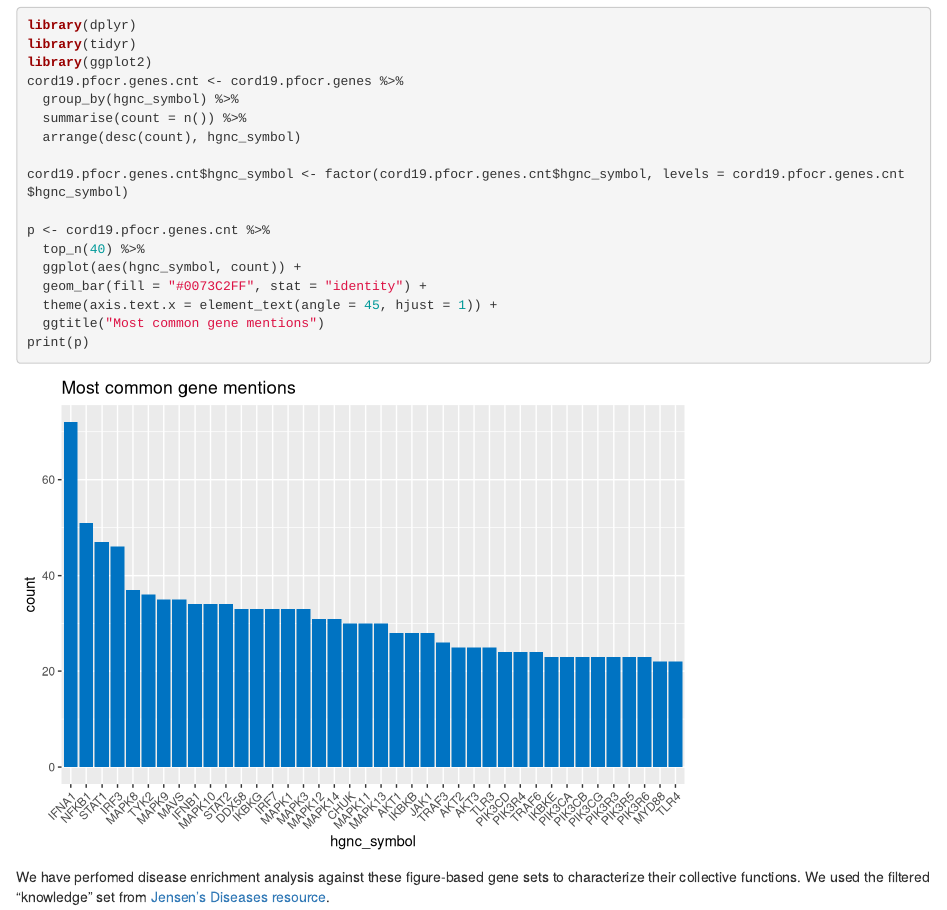
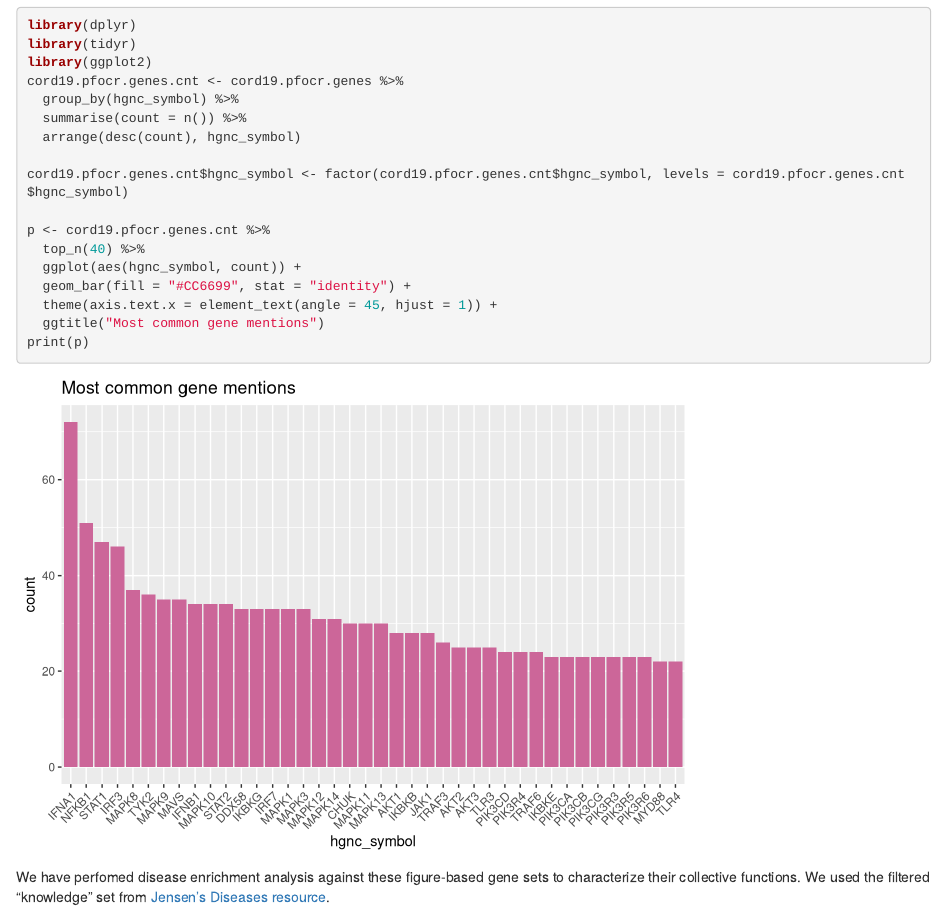
Before and after one commit to wikipathways/cord-19, an R Markdown document (covid_figure_ocr_ner.Rmd): the page in a window 1100 px wide, from 990 px down. Rendered offline with R 4.5, knitr and Pandoc, with nearby package versions.

Commit message:
barplot color

```diff
--- a/covid_figure_ocr_ner.Rmd
+++ b/covid_figure_ocr_ner.Rmd
@@ -46,7 +46,7 @@ cord19.pfocr.genes.cnt$hgnc_symbol <- factor(cord19.pfocr.genes.cnt$hgnc_symbol,
 p <- cord19.pfocr.genes.cnt %>%
   top_n(40) %>%
   ggplot(aes(hgnc_symbol, count)) +
-  geom_bar(fill = "#0073C2FF", stat = "identity") +
+  geom_bar(fill = "#CC6699", stat = "identity") +
   theme(axis.text.x = element_text(angle = 45, hjust = 1)) +
   ggtitle("Most common gene mentions")
 print(p)
```
Also changed, not shown: covid_figure_ocr_ner.nb.html.
